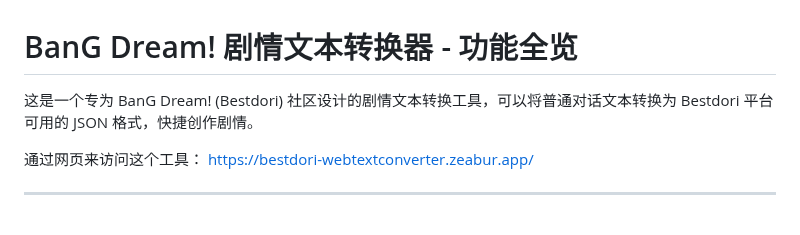
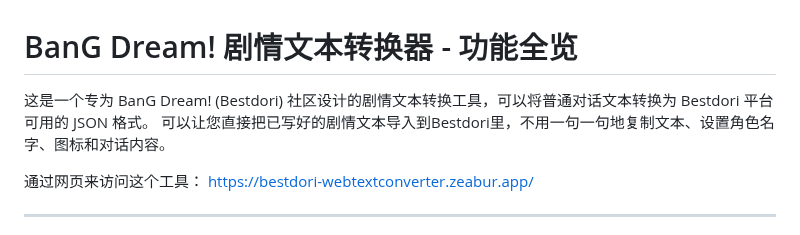
Before and after one commit to Yulinanami/Bestdori_WebTextConverter, a Markdown page: README.md, the part around the change. Rendered like a GitHub page.

```diff
--- a/README.md
+++ b/README.md
@@ -1,6 +1,7 @@
 # BanG Dream! 剧情文本转换器 - 功能全览
 
-这是一个专为 BanG Dream! (Bestdori) 社区设计的剧情文本转换工具，可以将普通对话文本转换为 Bestdori 平台可用的 JSON 格式，快捷创作剧情。
+这是一个专为 BanG Dream! (Bestdori) 社区设计的剧情文本转换工具，可以将普通对话文本转换为 Bestdori 平台可用的 JSON 格式。
+可以让您直接把已写好的剧情文本导入到Bestdori里，不用一句一句地复制文本、设置角色名字、图标和对话内容。
 
 通过网页来访问这个工具：
 [https://bestdori-webtextconverter.zeabur.app/](https://bestdori-webtextconverter.zeabur.app/)
```
